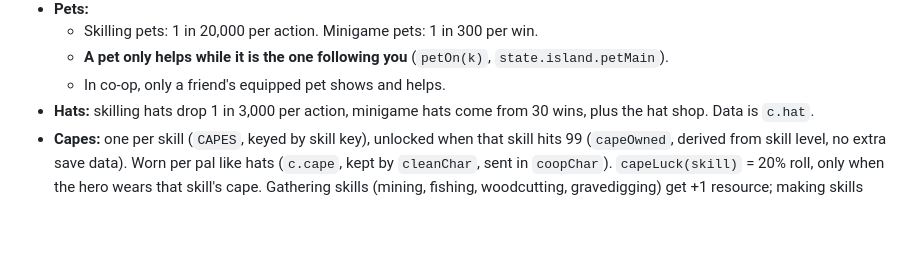
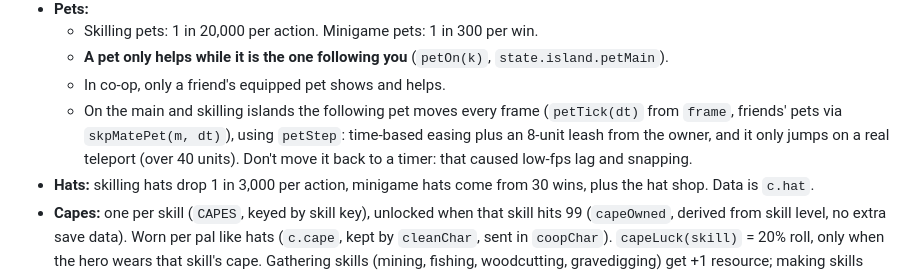
Before and after one commit to yiforlife161/portal-pals, a Markdown page: HANDOFF.md, the part around the change. Drawn GitHub-style; blank space fills up the shorter version.

Commit message:
HANDOFF: pet follow notes
Co-Authored-By: Claude Opus 5.5 <noreply@anthropic.com>
Claude-Session: https://claude.ai/code/session_01VLdLc5ictpYJybhtPWKJ3B

```diff
--- a/HANDOFF.md
+++ b/HANDOFF.md
@@ -91,6 +91,7 @@ A "fresh build" (a clean copy without test gifts) is only made when the owner as
   - Skilling pets: 1 in 20,000 per action. Minigame pets: 1 in 300 per win.
   - **A pet only helps while it is the one following you** (`petOn(k)`, `state.island.petMain`).
   - In co-op, only a friend's equipped pet shows and helps.
+  - On the main and skilling islands the following pet moves every frame (`petTick(dt)` from `frame`, friends' pets via `skpMatePet(m, dt)`), using `petStep`: time-based easing plus an 8-unit leash from the owner, and it only jumps on a real teleport (over 40 units). Don't move it back to a timer: that caused low-fps lag and snapping.
 - **Hats:** skilling hats drop 1 in 3,000 per action, minigame hats come from 30 wins, plus the hat shop. Data is `c.hat`.
 - **Capes:** one per skill (`CAPES`, keyed by skill key), unlocked when that skill hits 99 (`capeOwned`, derived from skill level, no extra save data). Worn per pal like hats (`c.cape`, kept by `cleanChar`, sent in `coopChar`). `capeLuck(skill)` = 20% roll, only when the hero wears that skill's cape. Gathering skills (mining, fishing, woodcutting, gravedigging) get +1 resource; making skills (potionmaking, cooking, smithing, firemaking) keep their materials. Drawn behind the body by `capeBack` in `palFigure`. Panel: `capesOpen` (Pal > Capes). The Max Cape (`max`, last in `CAPE_ORDER`) unlocks when every skill is 99 (`capeMaxed`) and works in every skill at 1 in 4 (`CAPE_MAX_CHANCE`).
 - **Decorations:**
```
